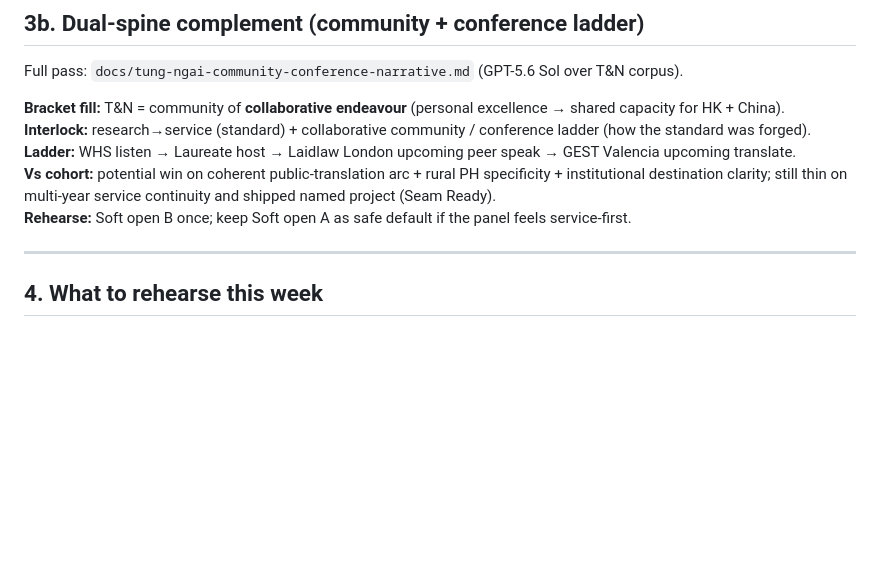
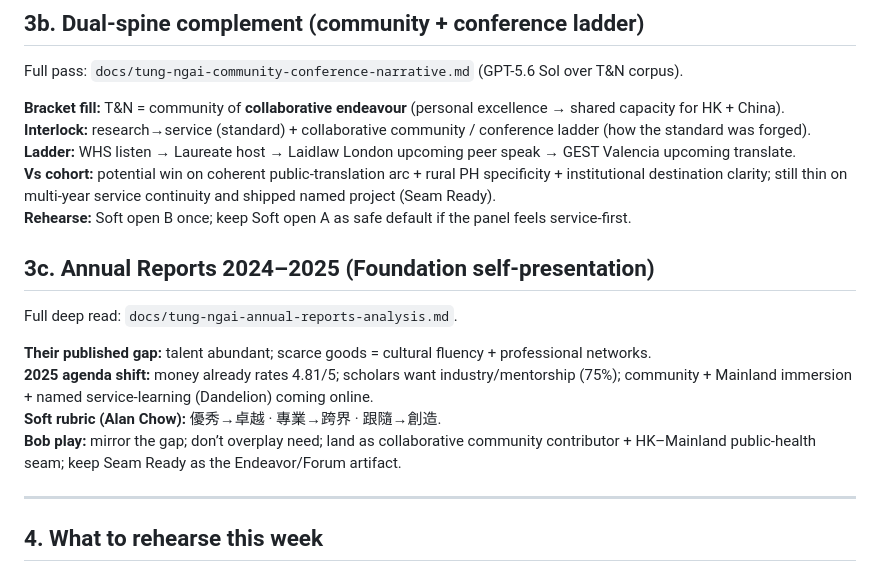
Before and after one commit to bobshenruililin/sidequest-atlas, a Markdown page: docs/tung-ngai-complements-and-competitiveness.md, the part around the change. Rendered like a GitHub page; blank space fills up the shorter version.

Commit message:
Cross-link Annual Reports analysis into T&N interview pack
Co-authored-by: Shen Ruililin <bobshenruililin@users.noreply.github.com>

```diff
--- a/docs/tung-ngai-complements-and-competitiveness.md
+++ b/docs/tung-ngai-complements-and-competitiveness.md
@@ -147,6 +147,15 @@ Full pass: `docs/tung-ngai-community-conference-narrative.md` (GPT-5.6 Sol over
 **Vs cohort:** potential win on coherent public-translation arc + rural PH specificity + institutional destination clarity; still thin on multi-year service continuity and shipped named project (Seam Ready).
 **Rehearse:** Soft open B once; keep Soft open A as safe default if the panel feels service-first.
 
+## 3c. Annual Reports 2024–2025 (Foundation self-presentation)
+
+Full deep read: `docs/tung-ngai-annual-reports-analysis.md`.
+
+**Their published gap:** talent abundant; scarce goods = cultural fluency + professional networks.
+**2025 agenda shift:** money already rates 4.81/5; scholars want industry/mentorship (75%); community + Mainland immersion + named service-learning (Dandelion) coming online.
+**Soft rubric (Alan Chow):** 優秀→卓越 · 專業→跨界 · 跟隨→創造.
+**Bob play:** mirror the gap; don’t overplay need; land as collaborative community contributor + HK–Mainland public-health seam; keep Seam Ready as the Endeavor/Forum artifact.
+
 ---
 
 ## 4. What to rehearse this week
```
Also changed, not shown: docs/tung-ngai-bob-profile.md (+1 -0 lines), docs/tung-ngai-interview-prep.md (+1 -0 lines).
